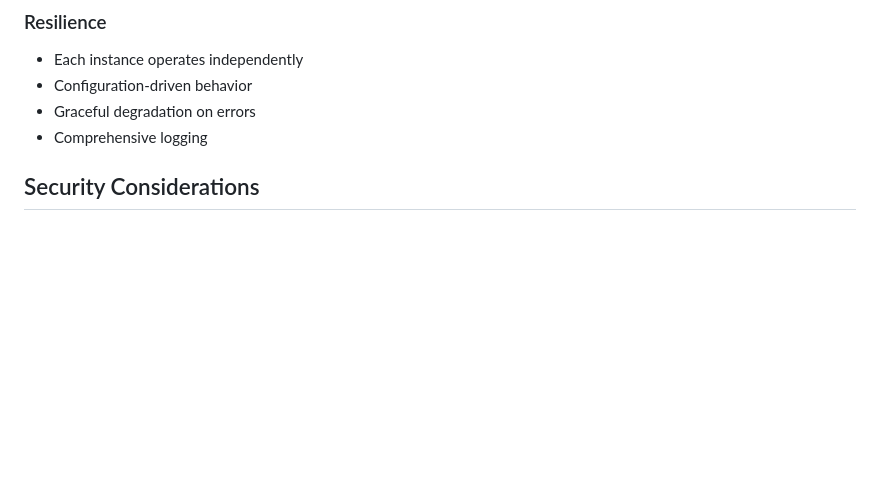
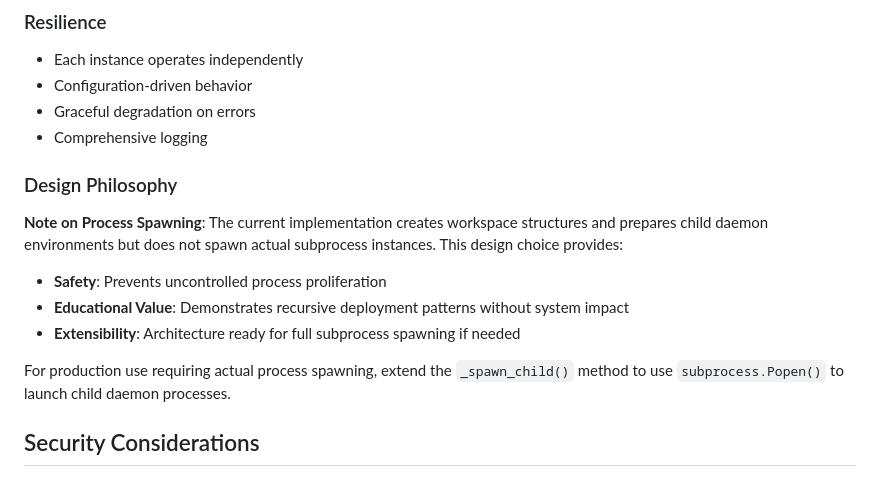
Before and after one commit to eurisko-info-lab/phi-autonomous, a Markdown page: ARCHITECTURE.md, the part around the change. Drawn GitHub-style; blank space fills up the shorter version.

Commit message:
Add design philosophy note about process spawning approach
Co-authored-by: eurisko-info-lab <57254971+eurisko-info-lab@users.noreply.github.com>

```diff
--- a/ARCHITECTURE.md
+++ b/ARCHITECTURE.md
@@ -103,6 +103,14 @@ Using the golden ratio, the system creates balanced growth:
 - Configuration-driven behavior
 - Graceful degradation on errors
 - Comprehensive logging
+
+### Design Philosophy
+**Note on Process Spawning**: The current implementation creates workspace structures and prepares child daemon environments but does not spawn actual subprocess instances. This design choice provides:
+- **Safety**: Prevents uncontrolled process proliferation
+- **Educational Value**: Demonstrates recursive deployment patterns without system impact
+- **Extensibility**: Architecture ready for full subprocess spawning if needed
+
+For production use requiring actual process spawning, extend the `_spawn_child()` method to use `subprocess.Popen()` to launch child daemon processes.
 
 ## Security Considerations
 
```
